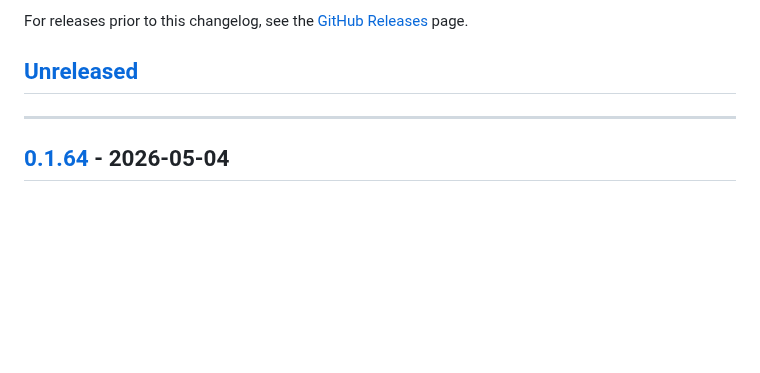
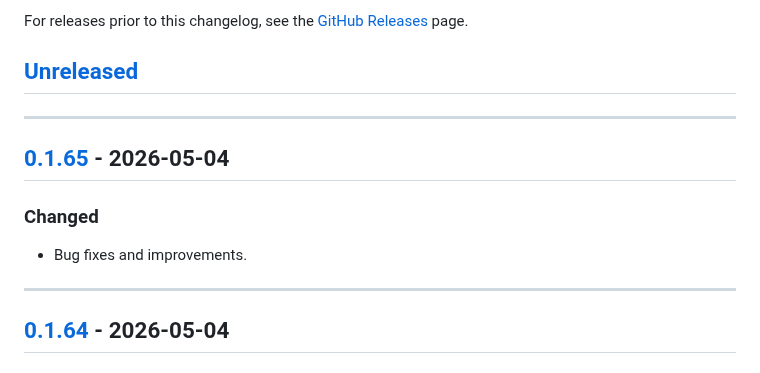
Before and after one commit to tddworks/baguette, a Markdown page: CHANGELOG.md, the part around one of its changes. GitHub-like rendering; blank space fills up the shorter version.

Commit message:
chore(changelog): promote [Unreleased] to v0.1.65

```diff
--- a/CHANGELOG.md
+++ b/CHANGELOG.md
@@ -9,6 +9,13 @@ For releases prior to this changelog, see the
 [GitHub Releases](https://github.com/tddworks/baguette/releases) page.
 
 ## [Unreleased]
+
+---
+
+## [0.1.65] - 2026-05-04
+
+### Changed
+- Bug fixes and improvements.
 
 ---
 
```
Also changed, not shown: other parts of CHANGELOG.md (+2 -1 lines).
